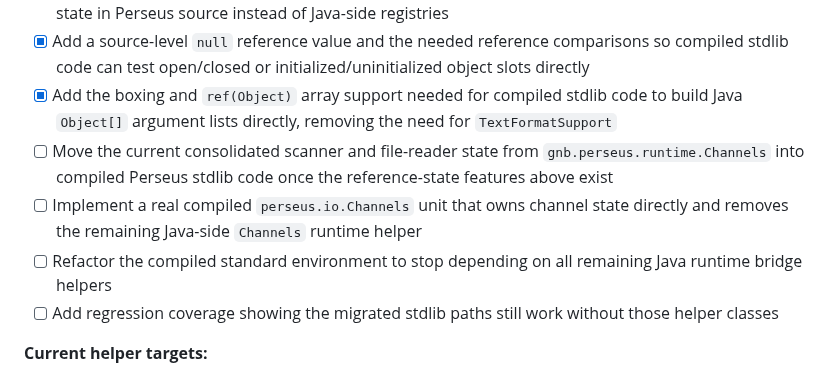
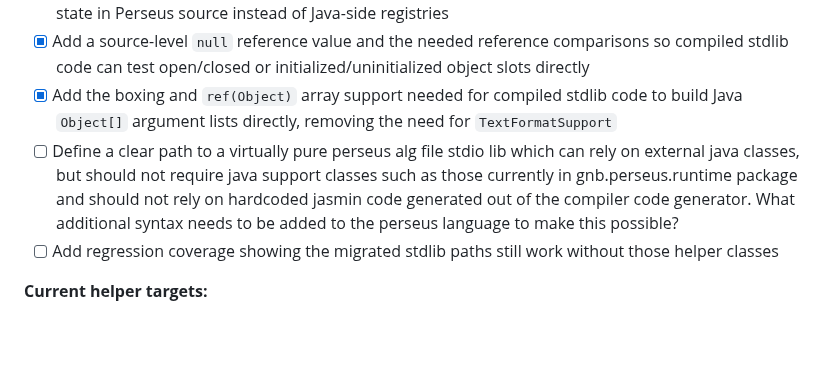
Before and after one commit to gnbonney/Perseus, a Markdown page: docs/Post-MVP Roadmap.md, the part around the change. Drawn GitHub-style; blank space fills up the shorter version.

Commit message:
updated roadmap doc to hopefully be more clear

```diff
--- a/docs/Post-MVP Roadmap.md
+++ b/docs/Post-MVP Roadmap.md
@@ -263,9 +263,7 @@ The milestones below collect follow-on work that was intentionally deferred whil
 - [x] Add reference-typed arrays so compiled stdlib units can keep channel, reader, writer, and scanner state in Perseus source instead of Java-side registries
 - [x] Add a source-level `null` reference value and the needed reference comparisons so compiled stdlib code can test open/closed or initialized/uninitialized object slots directly
 - [x] Add the boxing and `ref(Object)` array support needed for compiled stdlib code to build Java `Object[]` argument lists directly, removing the need for `TextFormatSupport`
-- [ ] Move the current consolidated scanner and file-reader state from `gnb.perseus.runtime.Channels` into compiled Perseus stdlib code once the reference-state features above exist
-- [ ] Implement a real compiled `perseus.io.Channels` unit that owns channel state directly and removes the remaining Java-side `Channels` runtime helper
-- [ ] Refactor the compiled standard environment to stop depending on all remaining Java runtime bridge helpers
+- [ ] Define a clear path to a virtually pure perseus alg file stdio lib which can rely on external java classes, but should not require java support classes such as those currently in gnb.perseus.runtime package and should not rely on hardcoded jasmin code generated out of the compiler code generator. What additional syntax needs to be added to the perseus language to make this possible?
 - [ ] Add regression coverage showing the migrated stdlib paths still work without those helper classes
 
 **Current helper targets:**
```
